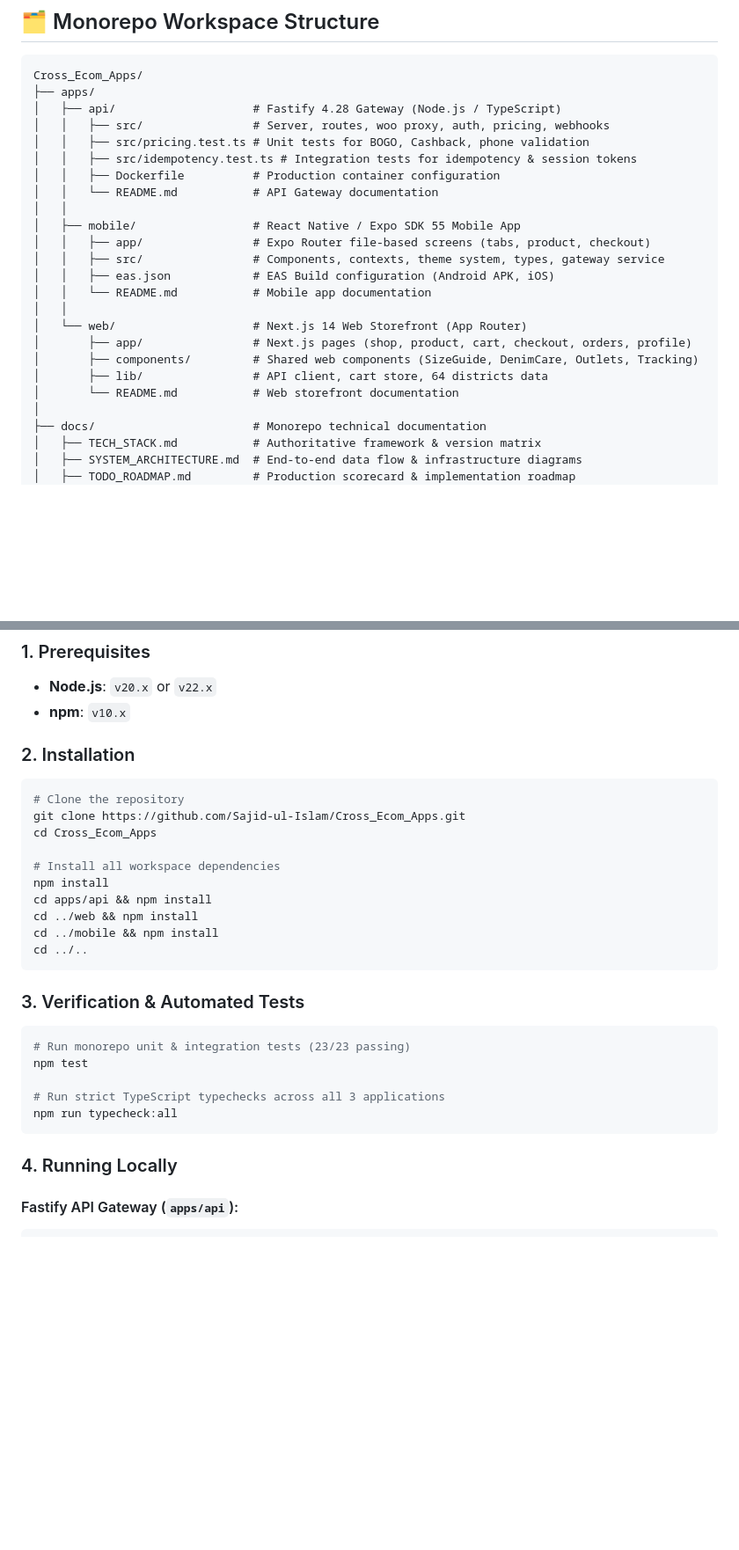
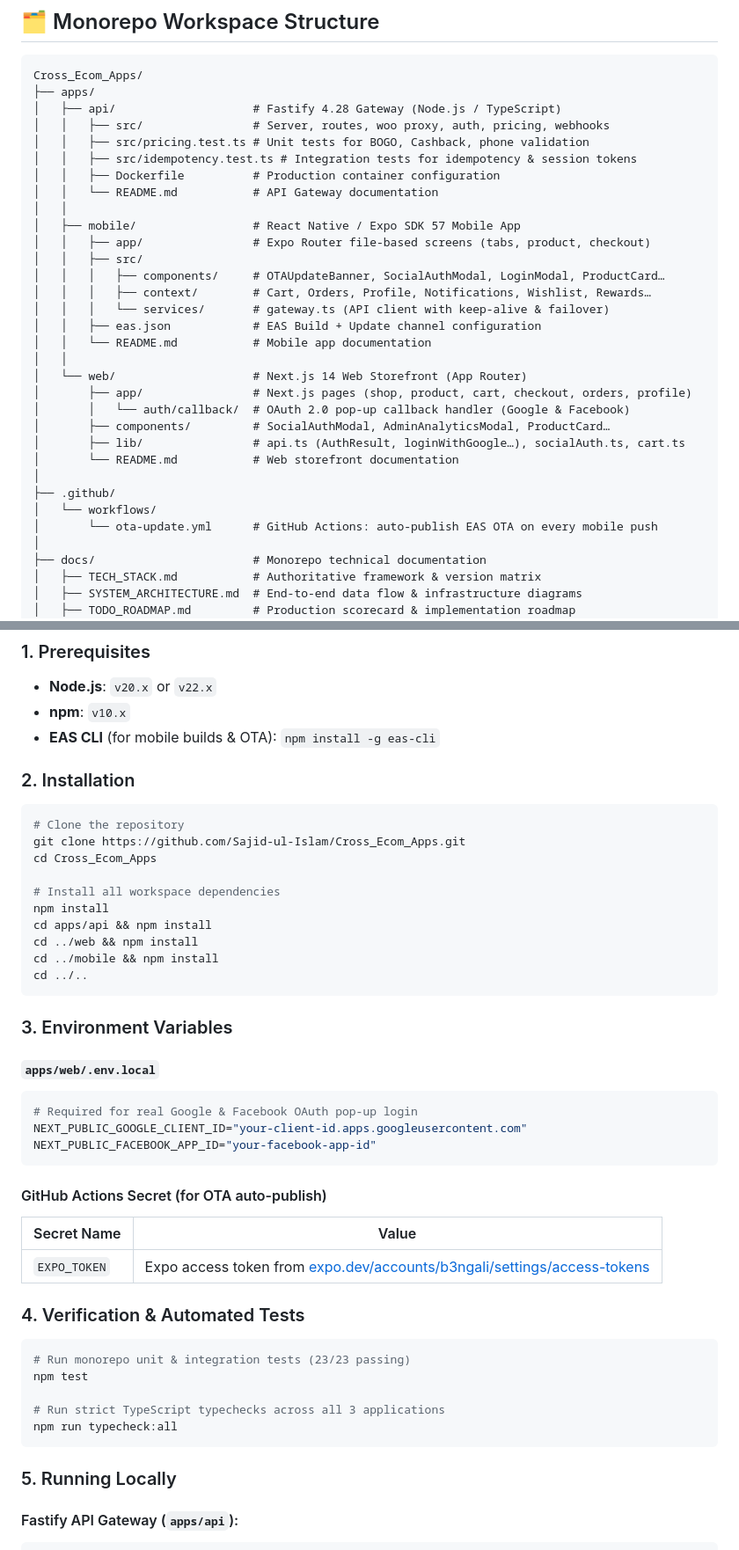
Before and after one commit to Sajid-ul-Islam/Cross_Ecom_Apps, a Markdown page: README.md, 2 parts joined by grey strips. Shown at 88% size. Drawn GitHub-style; blank space fills up the shorter version.

````diff
--- a/README.md
+++ b/README.md
@@ -65,17 +75,25 @@ Cross_Ecom_Apps/
 │   │   ├── Dockerfile          # Production container configuration
 │   │   └── README.md           # API Gateway documentation
 │   │
-│   ├── mobile/                 # React Native / Expo SDK 55 Mobile App
+│   ├── mobile/                 # React Native / Expo SDK 57 Mobile App
 │   │   ├── app/                # Expo Router file-based screens (tabs, product, checkout)
-│   │   ├── src/                # Components, contexts, theme system, types, gateway service
-│   │   ├── eas.json            # EAS Build configuration (Android APK, iOS)
+│   │   ├── src/
+│   │   │   ├── components/     # OTAUpdateBanner, SocialAuthModal, LoginModal, ProductCard…
+│   │   │   ├── context/        # Cart, Orders, Profile, Notifications, Wishlist, Rewards…
+│   │   │   └── services/       # gateway.ts (API client with keep-alive & failover)
+│   │   ├── eas.json            # EAS Build + Update channel configuration
 │   │   └── README.md           # Mobile app documentation
 │   │
 │   └── web/                    # Next.js 14 Web Storefront (App Router)
 │       ├── app/                # Next.js pages (shop, product, cart, checkout, orders, profile)
-│       ├── components/         # Shared web components (SizeGuide, DenimCare, Outlets, Tracking)
-│       ├── lib/                # API client, cart store, 64 districts data
+│       │   └── auth/callback/  # OAuth 2.0 pop-up callback handler (Google & Facebook)
+│       ├── components/         # SocialAuthModal, AdminAnalyticsModal, ProductCard…
+│       ├── lib/                # api.ts (AuthResult, loginWithGoogle…), socialAuth.ts, cart.ts
 │       └── README.md           # Web storefront documentation
+│
+├── .github/
+│   └── workflows/
+│       └── ota-update.yml      # GitHub Actions: auto-publish EAS OTA on every mobile push
 │
 ├── docs/                       # Monorepo technical documentation
 │   ├── TECH_STACK.md           # Authoritative framework & version matrix
@@ -100,6 +118,7 @@ Cross_Ecom_Apps/
 ### 1. Prerequisites
 - **Node.js**: `v20.x` or `v22.x`
 - **npm**: `v10.x`
+- **EAS CLI** (for mobile builds & OTA): `npm install -g eas-cli`
 
 ### 2. Installation
 ```bash
@@ -115,7 +134,21 @@ cd ../mobile && npm install
 cd ../..
 ```
 
-### 3. Verification & Automated Tests
+### 3. Environment Variables
+
+#### `apps/web/.env.local`
+```env
+# Required for real Google & Facebook OAuth pop-up login
+NEXT_PUBLIC_GOOGLE_CLIENT_ID="your-client-id.apps.googleusercontent.com"
+NEXT_PUBLIC_FACEBOOK_APP_ID="your-facebook-app-id"
+```
+
+#### GitHub Actions Secret (for OTA auto-publish)
+| Secret Name | Value |
+|---|---|
+| `EXPO_TOKEN` | Expo access token from [expo.dev/accounts/b3ngali/settings/access-tokens](https://expo.dev/accounts/b3ngali/settings/access-tokens) |
+
+### 4. Verification & Automated Tests
 ```bash
 # Run monorepo unit & integration tests (23/23 passing)
 npm test
@@ -124,7 +157,7 @@ npm test
 npm run typecheck:all
 ```
 
-### 4. Running Locally
+### 5. Running Locally
 
 #### Fastify API Gateway (`apps/api`):
 ```bash
````
Also changed, not shown: other parts of README.md (+83 -13 lines).
